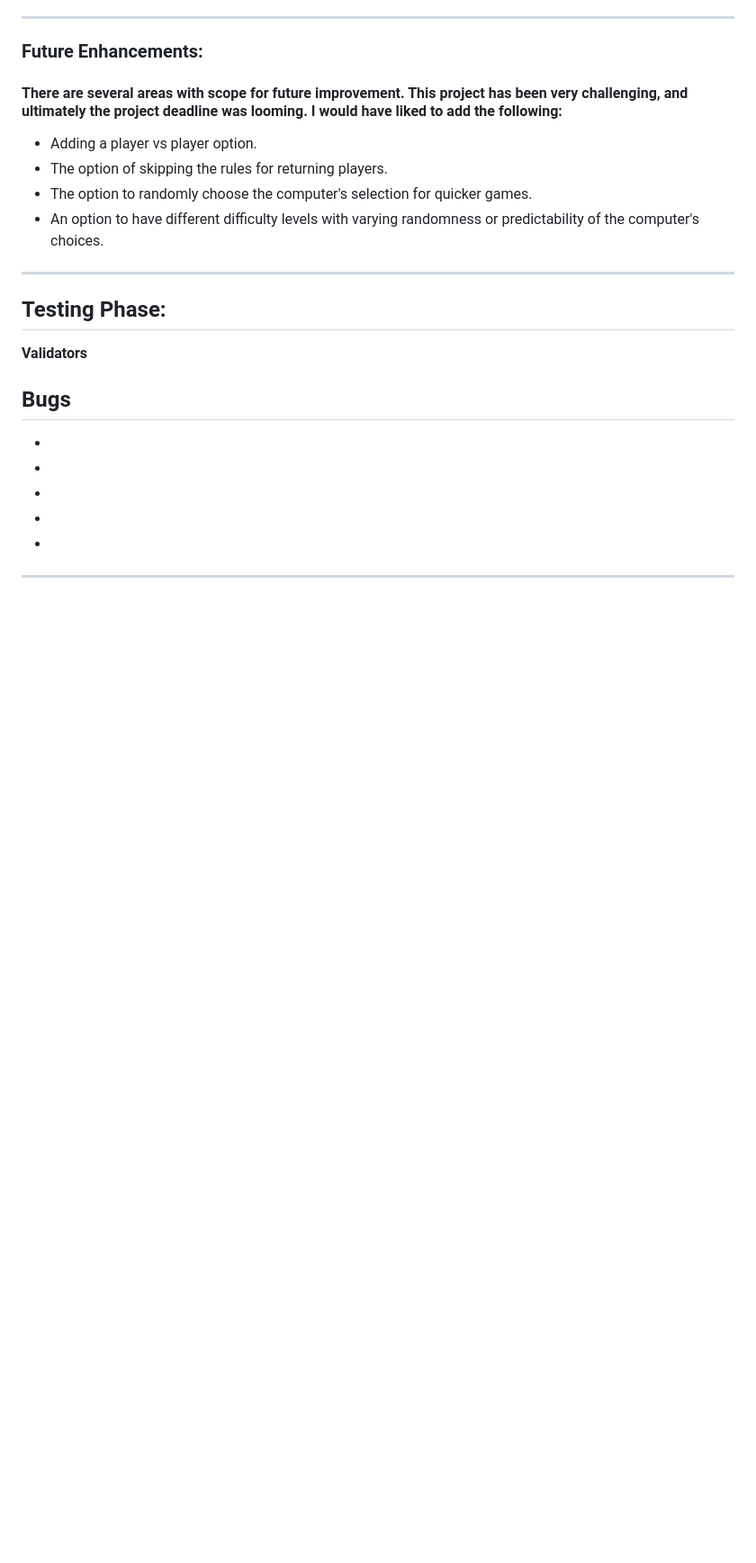
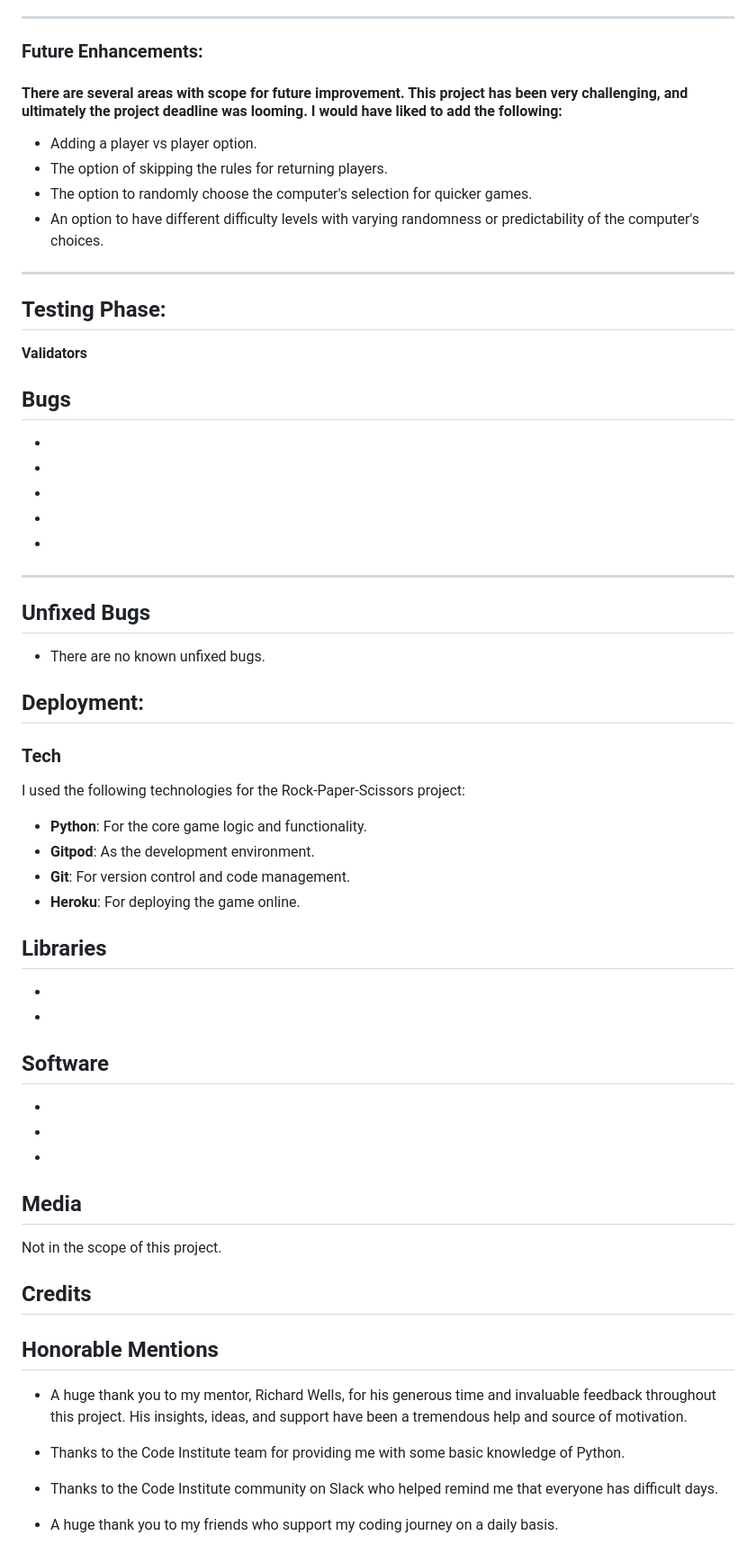
Before and after one commit to TranshumanistAJ/RockPapersSciessors, a Markdown page: README.md, the part around the change. Shown at 90% size. GitHub-like rendering; blank space fills up the shorter version.

Commit message:
add more construct to the readme.md file

```diff
--- a/README.md
+++ b/README.md
@@ -155,3 +155,43 @@ ____
 -
 
 ____
+
+## Unfixed Bugs
+- There are no known unfixed bugs.
+
+## Deployment:
+
+
+### **Tech**
+
+I used the following technologies for the Rock-Paper-Scissors project:
+- **Python**: For the core game logic and functionality.
+- **Gitpod**: As the development environment.
+- **Git**: For version control and code management.
+- **Heroku**: For deploying the game online.
+
+
+## Libraries
+
+-
+-
+
+## Software
+-
+-
+-
+
+## Media
+Not in the scope of this project.
+
+## Credits
+
+
+## Honorable Mentions
+- A huge thank you to my mentor, Richard Wells, for his generous time and invaluable feedback throughout this project. His insights, ideas, and support have been a tremendous help and source of motivation.
+
+- Thanks to the Code Institute team for providing me with some basic knowledge of Python.
+
+- Thanks to the Code Institute community on Slack who helped remind me that everyone has difficult days.
+
+- A huge thank you to my friends who support my coding journey on a daily basis.
```
